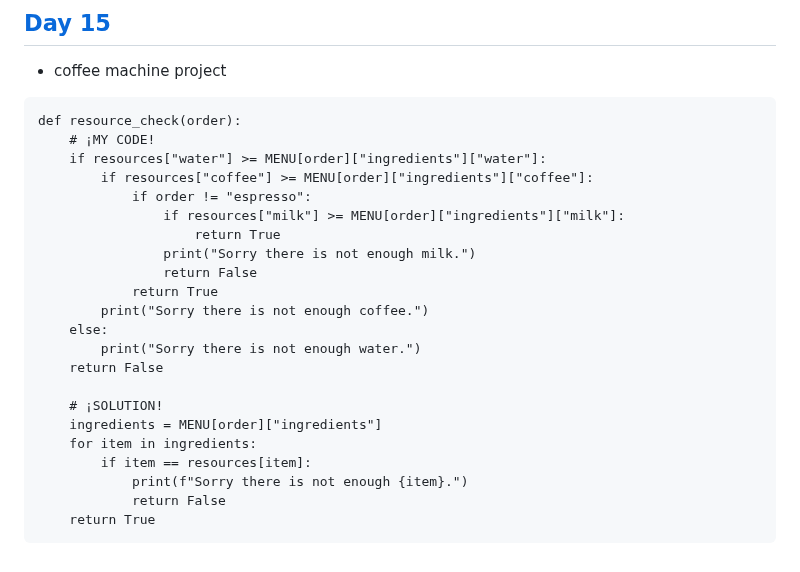
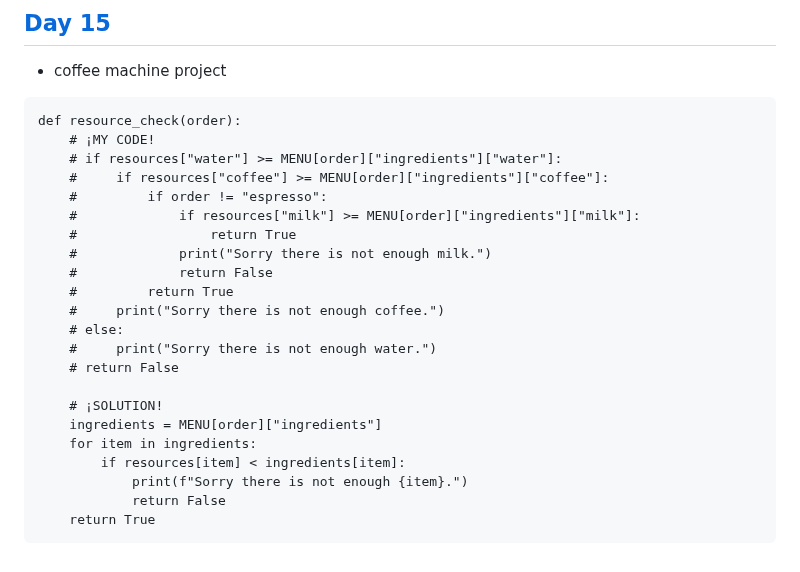
Before and after one commit to itisyijy/100Days4Python, a Markdown page: README.md, the part around the change. Rendered like a GitHub page.

Commit message:
README : Day15 code fixed

````diff
--- a/README.md
+++ b/README.md
@@ -163,23 +163,23 @@ else:
 ```
 def resource_check(order):
     # ¡MY CODE!
-    if resources["water"] >= MENU[order]["ingredients"]["water"]:
-        if resources["coffee"] >= MENU[order]["ingredients"]["coffee"]:
-            if order != "espresso":
-                if resources["milk"] >= MENU[order]["ingredients"]["milk"]:
-                    return True
-                print("Sorry there is not enough milk.")
-                return False
-            return True
-        print("Sorry there is not enough coffee.")
-    else:
-        print("Sorry there is not enough water.")
-    return False
+    # if resources["water"] >= MENU[order]["ingredients"]["water"]:
+    #     if resources["coffee"] >= MENU[order]["ingredients"]["coffee"]:
+    #         if order != "espresso":
+    #             if resources["milk"] >= MENU[order]["ingredients"]["milk"]:
+    #                 return True
+    #             print("Sorry there is not enough milk.")
+    #             return False
+    #         return True
+    #     print("Sorry there is not enough coffee.")
+    # else:
+    #     print("Sorry there is not enough water.")
+    # return False
 
     # ¡SOLUTION!
     ingredients = MENU[order]["ingredients"]
     for item in ingredients:
-        if item == resources[item]:
+        if resources[item] < ingredients[item]:
             print(f"Sorry there is not enough {item}.")
             return False
     return True
````
